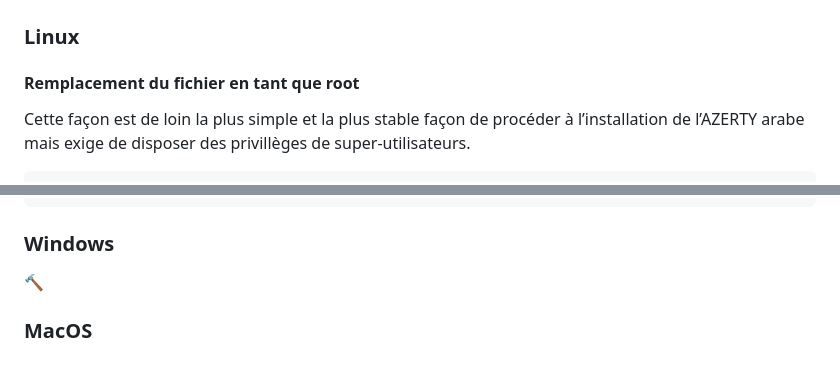
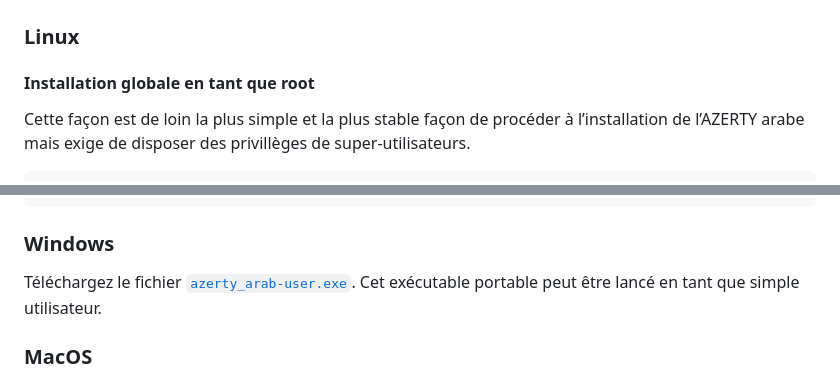
Before and after one commit to FauveNoir/azerty-arab, a Markdown page: README.md, 2 parts joined by grey strips. Drawn GitHub-style.

Commit message:
installation sous windows dans le readme

````diff
--- a/README.md
+++ b/README.md
@@ -111,7 +111,7 @@ Si cette rationalisation de la ligne des chiffres vous perturbe trop par rapport
 
 ## Installation
 ### Linux
-#### Remplacement du fichier en tant que root
+#### Installation globale en tant que root
 Cette façon est de loin la plus simple et la plus stable façon de procéder à l’installation de l’AZERTY arabe mais exige de disposer des privillèges de super-utilisateurs.
 ```
 sudo cp -i /usr/share/X11/xkb/symbols/ar /usr/share/X11/xkb/symbols/ar.bak
@@ -143,7 +143,8 @@ input type:keyboard {
 }
 ```
 ### Windows
-🔨
+Téléchargez le fichier [`azerty_arab-user.exe`](https://fauvenoir.github.io/azerty-arab/dist/azerty_arab-user.exe). Cet exécutable portable peut être lancé en tant que simple utilisateur.
+
 ### MacOS
 1. Téléchargez le fichier [`azerty_arab.keylayout`](https://fauvenoir.github.io/azerty-arab/dist/azerty_arab.keylayout) soit :
     - Dans `~/Library/Keyboard Layouts` pour l’utilisateur actuel seulement ;
````
